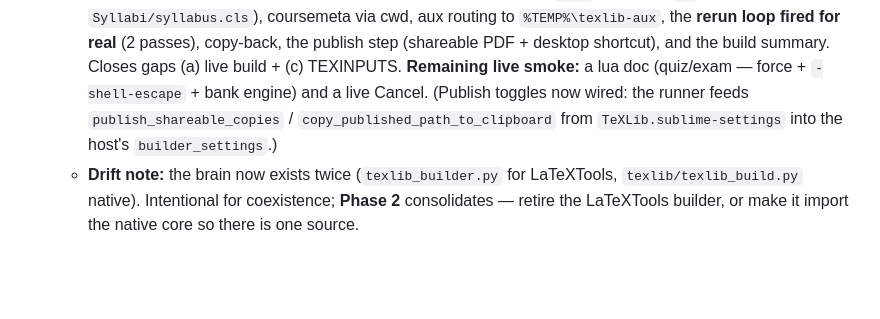
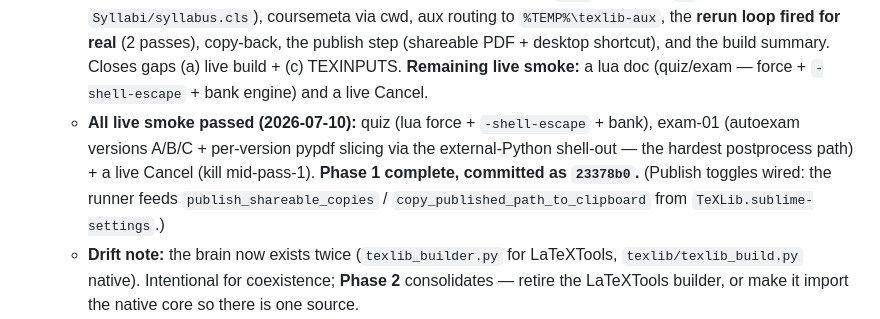
Before and after one commit to landonfox00/TeXLib, a Markdown page: Sublime/PLUGIN-DESIGN.md, the part around the change. Rendered like a GitHub page; blank space fills up the shorter version.

Commit message:
docs(sublime): mark Phase 1 live-validated and complete
All live smoke passed (quiz lua+bank+shell-escape, exam-01 autoexam A/B/C +
per-version pypdf slicing, live cancel); records the completion in the blueprint.

Co-Authored-By: Claude Opus 4.8 <noreply@anthropic.com>

```diff
--- a/Sublime/PLUGIN-DESIGN.md
+++ b/Sublime/PLUGIN-DESIGN.md
@@ -230,9 +230,13 @@ code, not a delegated call.
     for real** (2 passes), copy-back, the publish step (shareable PDF + desktop
     shortcut), and the build summary. Closes gaps (a) live build + (c) TEXINPUTS.
     **Remaining live smoke:** a lua doc (quiz/exam — force + `-shell-escape` + bank
-    engine) and a live Cancel. (Publish toggles now wired: the runner feeds
-    `publish_shareable_copies` / `copy_published_path_to_clipboard` from
-    `TeXLib.sublime-settings` into the host's `builder_settings`.)
+    engine) and a live Cancel.
+  - **All live smoke passed (2026-07-10):** quiz (lua force + `-shell-escape` +
+    bank), exam-01 (autoexam versions A/B/C + per-version pypdf slicing via the
+    external-Python shell-out — the hardest postprocess path) + a live Cancel
+    (kill mid-pass-1). **Phase 1 complete, committed as `23378b0`.** (Publish
+    toggles wired: the runner feeds `publish_shareable_copies` /
+    `copy_published_path_to_clipboard` from `TeXLib.sublime-settings`.)
   - **Drift note:** the brain now exists twice (`texlib_builder.py` for LaTeXTools,
     `texlib/texlib_build.py` native). Intentional for coexistence; **Phase 2**
     consolidates — retire the LaTeXTools builder, or make it import the native
```
